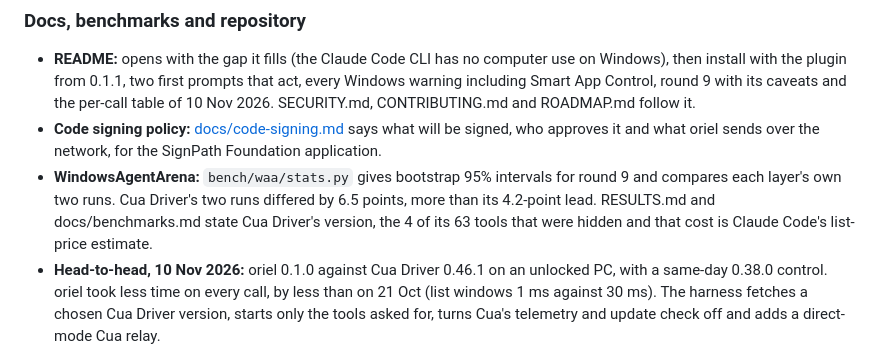
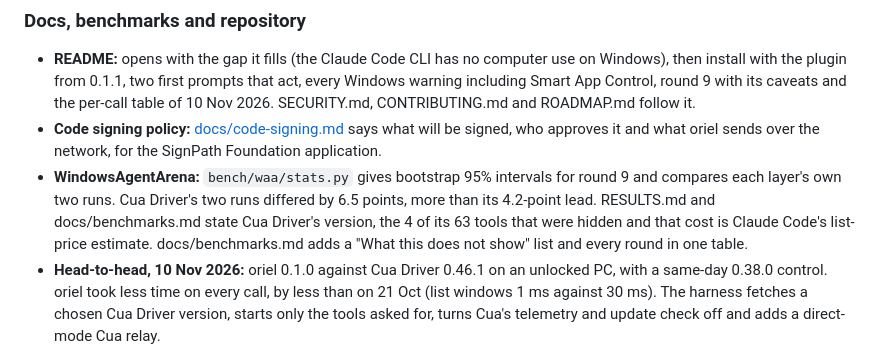
Before and after one commit to YordiLorenzo/oriel, a Markdown page: CHANGELOG.md, the part around the change. GitHub-like rendering.

```diff
--- a/CHANGELOG.md
+++ b/CHANGELOG.md
@@ -24,7 +24,7 @@ New ways to install and to check a download. The tools work as in 0.1.0.
 
 - **README:** opens with the gap it fills (the Claude Code CLI has no computer use on Windows), then install with the plugin from 0.1.1, two first prompts that act, every Windows warning including Smart App Control, round 9 with its caveats and the per-call table of 10 Nov 2026. SECURITY.md, CONTRIBUTING.md and ROADMAP.md follow it.
 - **Code signing policy:** [docs/code-signing.md](docs/code-signing.md) says what will be signed, who approves it and what oriel sends over the network, for the SignPath Foundation application.
-- **WindowsAgentArena:** `bench/waa/stats.py` gives bootstrap 95% intervals for round 9 and compares each layer's own two runs. Cua Driver's two runs differed by 6.5 points, more than its 4.2-point lead. RESULTS.md and docs/benchmarks.md state Cua Driver's version, the 4 of its 63 tools that were hidden and that cost is Claude Code's list-price estimate.
+- **WindowsAgentArena:** `bench/waa/stats.py` gives bootstrap 95% intervals for round 9 and compares each layer's own two runs. Cua Driver's two runs differed by 6.5 points, more than its 4.2-point lead. RESULTS.md and docs/benchmarks.md state Cua Driver's version, the 4 of its 63 tools that were hidden and that cost is Claude Code's list-price estimate. docs/benchmarks.md adds a "What this does not show" list and every round in one table.
 - **Head-to-head, 10 Nov 2026:** oriel 0.1.0 against Cua Driver 0.46.1 on an unlocked PC, with a same-day 0.38.0 control. oriel took less time on every call, by less than on 21 Oct (list windows 1 ms against 30 ms). The harness fetches a chosen Cua Driver version, starts only the tools asked for, turns Cua's telemetry and update check off and adds a direct-mode Cua relay.
 - **winget and Scoop manifests** for oriel 0.1.0 in `packaging/`, not submitted yet. The Scoop uninstall runs `oriel.exe` from its app folder, because through the Scoop shim `oriel uninstall` stops itself.
 - **Issue forms:** a new form for an app oriel can't read (it asks for the window list and the tree), Claude Desktop and VS Code in the bug report's client list, questions sent to Discussions, and a note that `oriel` in the commands means the full path, because install doesn't add it to PATH.
```
Also changed, not shown: README.md (+2 -1 lines).
